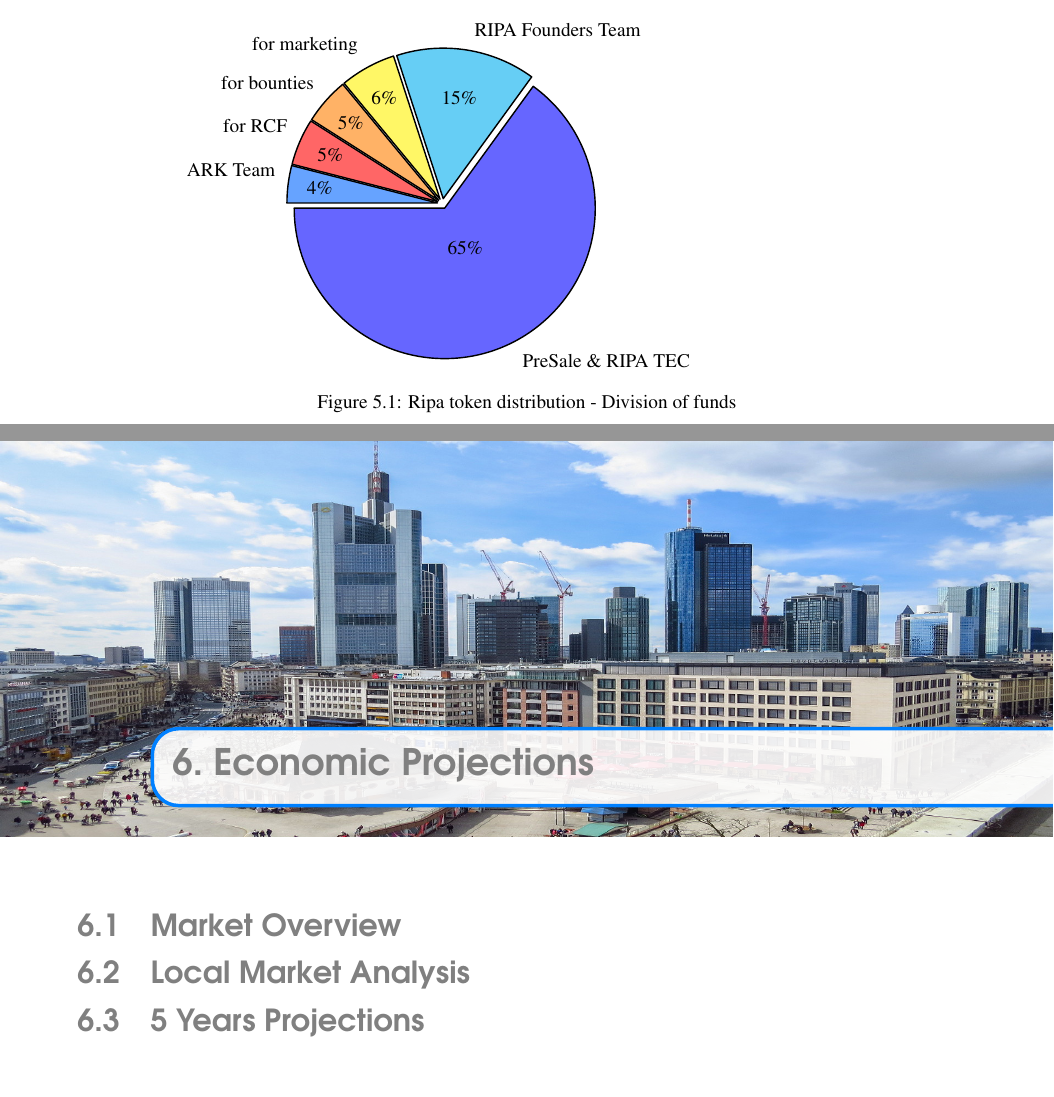
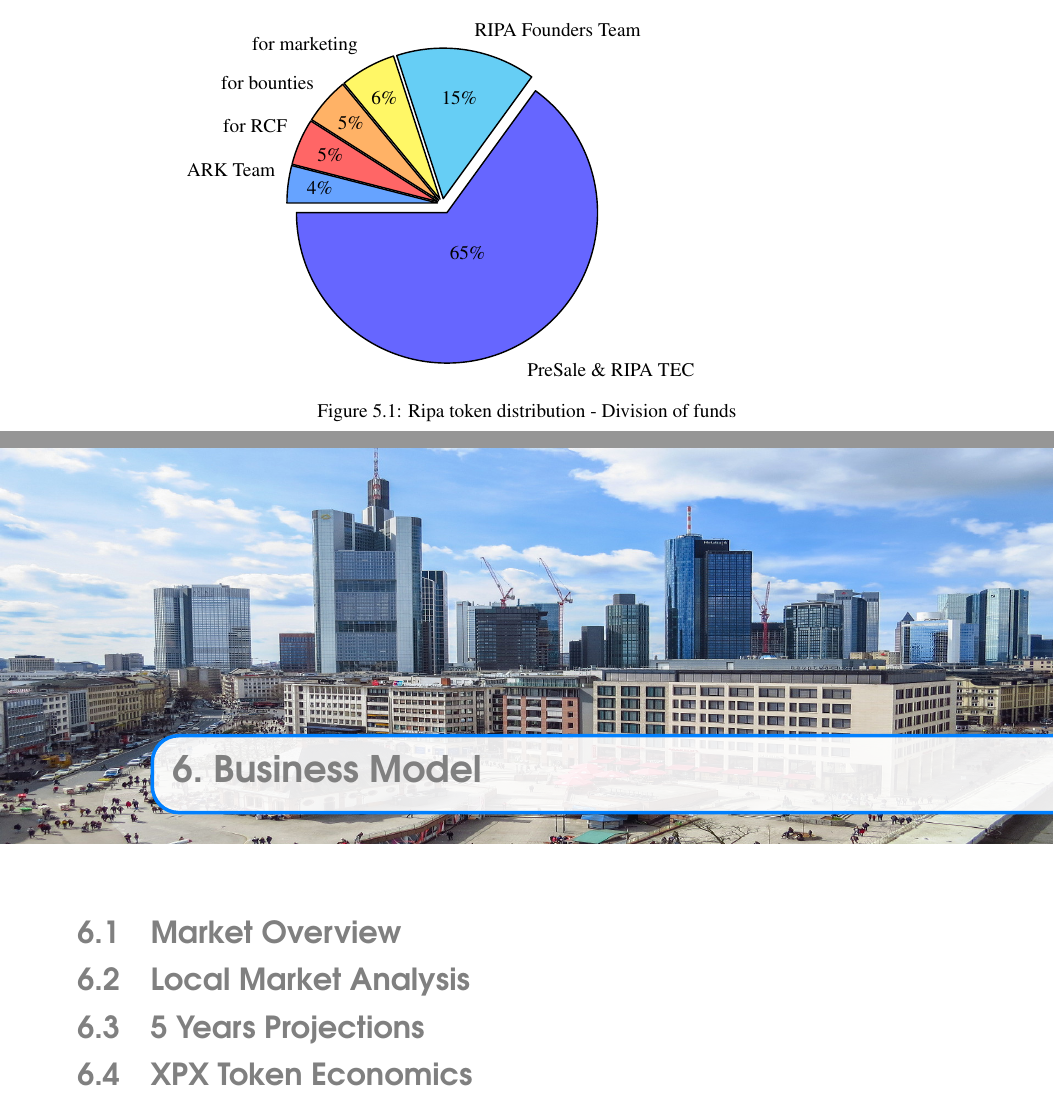
Before and after one commit to RipaEx/whitepaper, a LaTeX thesis (eng/RipaEx_WP_EN.tex): two parts of pages 24 and 27 of 32, joined at a grey line, cut so that both start at the same text. Compiled offline with pdfLaTeX.

Commit message:
Chapter 6

```diff
--- a/eng/RipaEx_WP_EN.tex
+++ b/eng/RipaEx_WP_EN.tex
@@ -830,7 +830,7 @@ figure \ref{fig:distribution} and table \ref{tab:distribution}.
 \vspace{5mm}
 %\begin{center}
 	\begin{tikzpicture}
-		\pie [rotate = 180, explode={0.1, 0.1, 0.1, 0.1, 0.1, 0.1}, radius = 3]
+		\pie [rotate = 180, explode={0.2, 0.1, 0.1, 0.1, 0.1, 0.1}, radius = 3]
 		{65/PreSale \& RIPA TEC,
 		15/RIPA Founders Team,
 		6/for marketing,
@@ -921,13 +921,16 @@ where the row project development funds allocation is described in table \ref{ta
 
 \chapterimage{chapter_head_6_Frankfurt.jpg} % Chapter heading image
 
-\chapter{Economic Projections}
+\chapter{Business Model}
 
 \section{Market Overview}
 
 \section{Local Market Analysis}
 
 \section{5 Years Projections}
+
+\section{XPX Token Economics}
+
 %----------------------------------------------------------------------------------------
 %	CHAPTER 7: Conclusion
 %----------------------------------------------------------------------------------------
```
Also changed, not shown: eng/RipaEx_WP_EN.tex (2 more changed lines).
